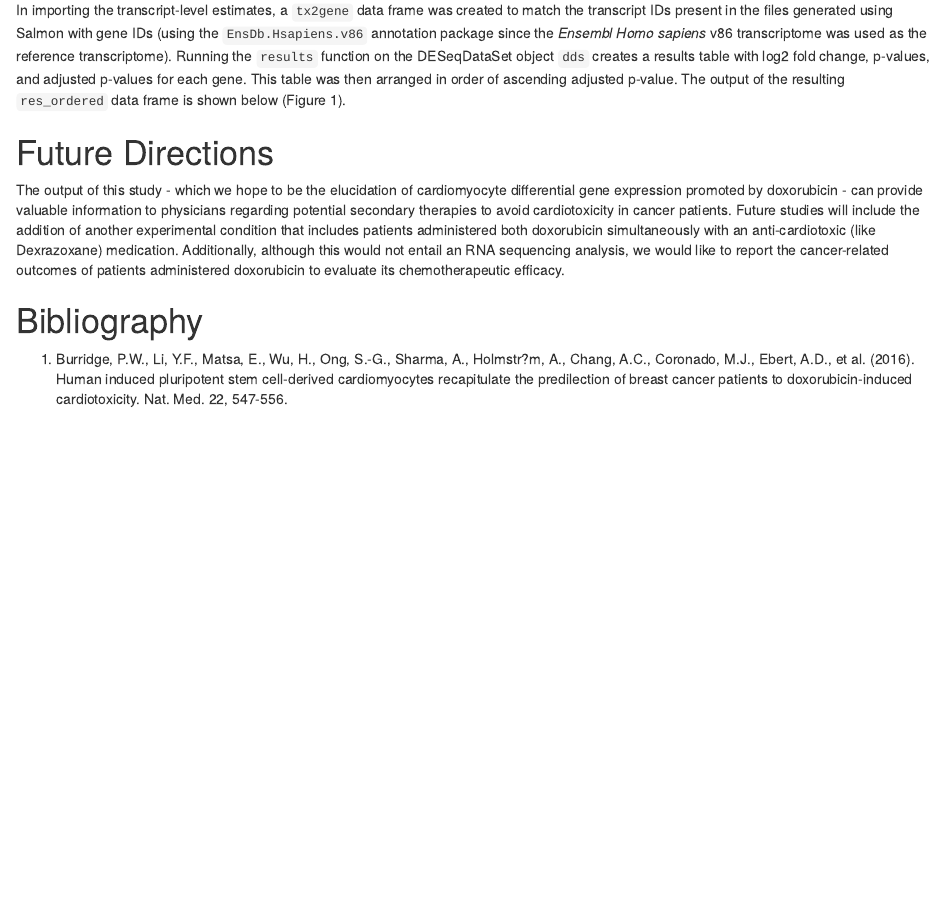
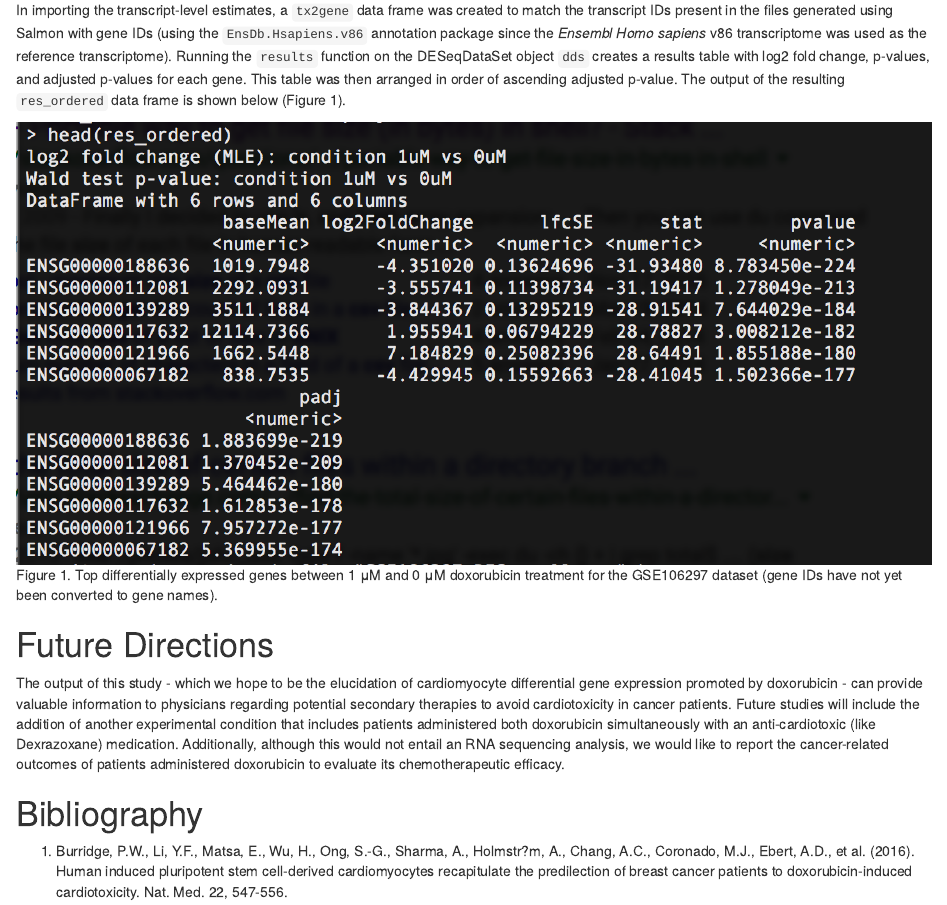
Before and after one commit to UVA-BME-Data-Science-Master/datapalooza-meg5ww, an R Markdown document (Report1.Rmd): the page in a window 1100 px wide, from 2910 px down. The pictures show the output file Report1.html that the author committed with the source, opened offline.

Commit message:
Update Figure 1

```diff
--- a/Report1.Rmd
+++ b/Report1.Rmd
@@ -114,6 +114,8 @@ write.csv(res_ordered, file="GSE106297_DESeq_all.csv" )
 
 In importing the transcript-level estimates, a `tx2gene` data frame was created to match the transcript IDs present in the files generated using Salmon with gene IDs (using the `EnsDb.Hsapiens.v86` annotation package since the *Ensembl Homo sapiens* v86 transcriptome was used as the reference transcriptome). Running the `results` function on the DESeqDataSet object `dds` creates a results table with log2 fold change, p-values, and adjusted p-values for each gene. This table was then arranged in order of ascending adjusted p-value. The output of the resulting `res_ordered` data frame is shown below (Figure 1).
 
+![Figure 1. Top differentially expressed genes between 1 μM and 0 μM doxorubicin treatment for the GSE106297 dataset (gene IDs have not yet been converted to gene names).](de_output.png)
+
 # Future Directions
 
 The output of this study - which we hope to be the elucidation of cardiomyocyte differential gene expression promoted by doxorubicin - can provide valuable information to physicians regarding potential secondary therapies to avoid cardiotoxicity in cancer patients. Future studies will include the addition of another experimental condition that includes patients administered both doxorubicin simultaneously with an anti-cardiotoxic (like Dexrazoxane) medication. Additionally, although this would not entail an RNA sequencing analysis, we would like to report the cancer-related outcomes of patients administered doxorubicin to evaluate its chemotherapeutic efficacy.
```
Also changed, not shown: Report1.html.
